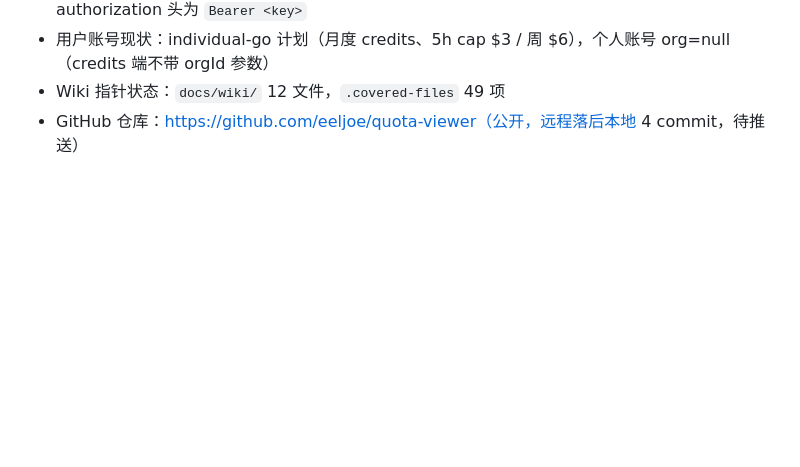
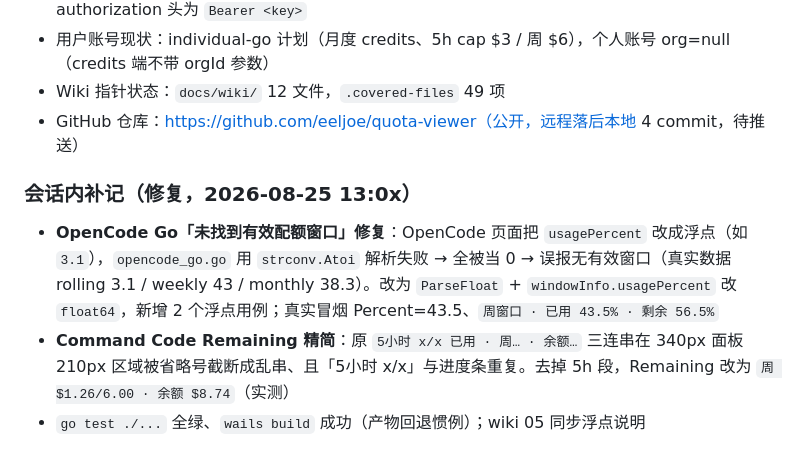
Before and after one commit to eeljoe/quota-viewer, a Markdown page: docs/STATUS.md, the part around the change. GitHub-like rendering; blank space fills up the shorter version.

Commit message:
docs: 更新 STATUS 补记 OpenCode 浮点解析修复与 Command Code 展示精简

```diff
--- a/docs/STATUS.md
+++ b/docs/STATUS.md
@@ -344,3 +344,8 @@
 - 用户账号现状：individual-go 计划（月度 credits、5h cap $3 / 周 $6），个人账号 org=null（credits 端不带 orgId 参数）
 - Wiki 指针状态：`docs/wiki/` 12 文件，`.covered-files` 49 项
 - GitHub 仓库：https://github.com/eeljoe/quota-viewer（公开，远程落后本地 4 commit，待推送）
+
+### 会话内补记（修复，2026-08-25 13:0x）
+- **OpenCode Go「未找到有效配额窗口」修复**：OpenCode 页面把 `usagePercent` 改成浮点（如 `3.1`），`opencode_go.go` 用 `strconv.Atoi` 解析失败 → 全被当 0 → 误报无有效窗口（真实数据 rolling 3.1 / weekly 43 / monthly 38.3）。改为 `ParseFloat` + `windowInfo.usagePercent` 改 `float64`，新增 2 个浮点用例；真实冒烟 Percent=43.5、`周窗口 · 已用 43.5% · 剩余 56.5%`
+- **Command Code Remaining 精简**：原 `5小时 x/x 已用 · 周… · 余额…` 三连串在 340px 面板 210px 区域被省略号截断成乱串、且「5小时 x/x」与进度条重复。去掉 5h 段，Remaining 改为 `周 $1.26/6.00 · 余额 $8.74`（实测）
+- `go test ./...` 全绿、`wails build` 成功（产物回退惯例）；wiki 05 同步浮点说明
```
